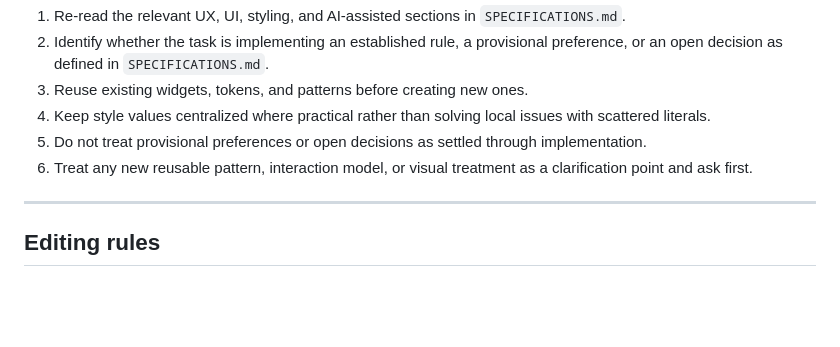
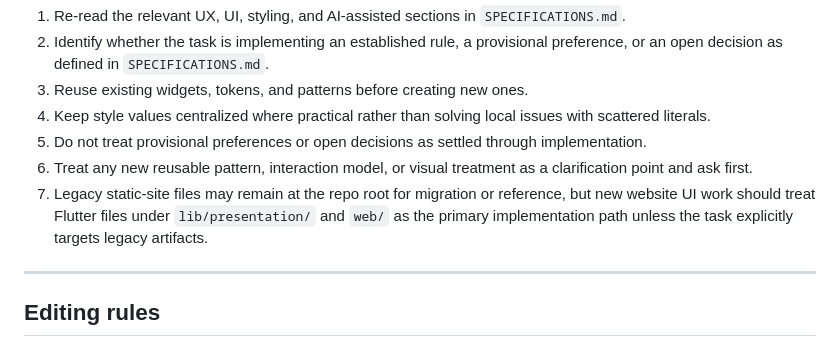
Before and after one commit to Charlie-sHub/Charlie-sHub.github.io, a Markdown page: AGENTS.md, the part around the change. Rendered like a GitHub page; blank space fills up the shorter version.

```diff
--- a/AGENTS.md
+++ b/AGENTS.md
@@ -58,6 +58,7 @@ For tasks affecting presentation, layout, navigation, interaction, or styling:
 4. Keep style values centralized where practical rather than solving local issues with scattered literals.
 5. Do not treat provisional preferences or open decisions as settled through implementation.
 6. Treat any new reusable pattern, interaction model, or visual treatment as a clarification point and ask first.
+7. Legacy static-site files may remain at the repo root for migration or reference, but new website UI work should treat Flutter files under `lib/presentation/` and `web/` as the primary implementation path unless the task explicitly targets legacy artifacts.
 
 ---
 
```
Also changed, not shown: README.md (+8 -7 lines), SPECIFICATIONS.md (+17 -0 lines).
